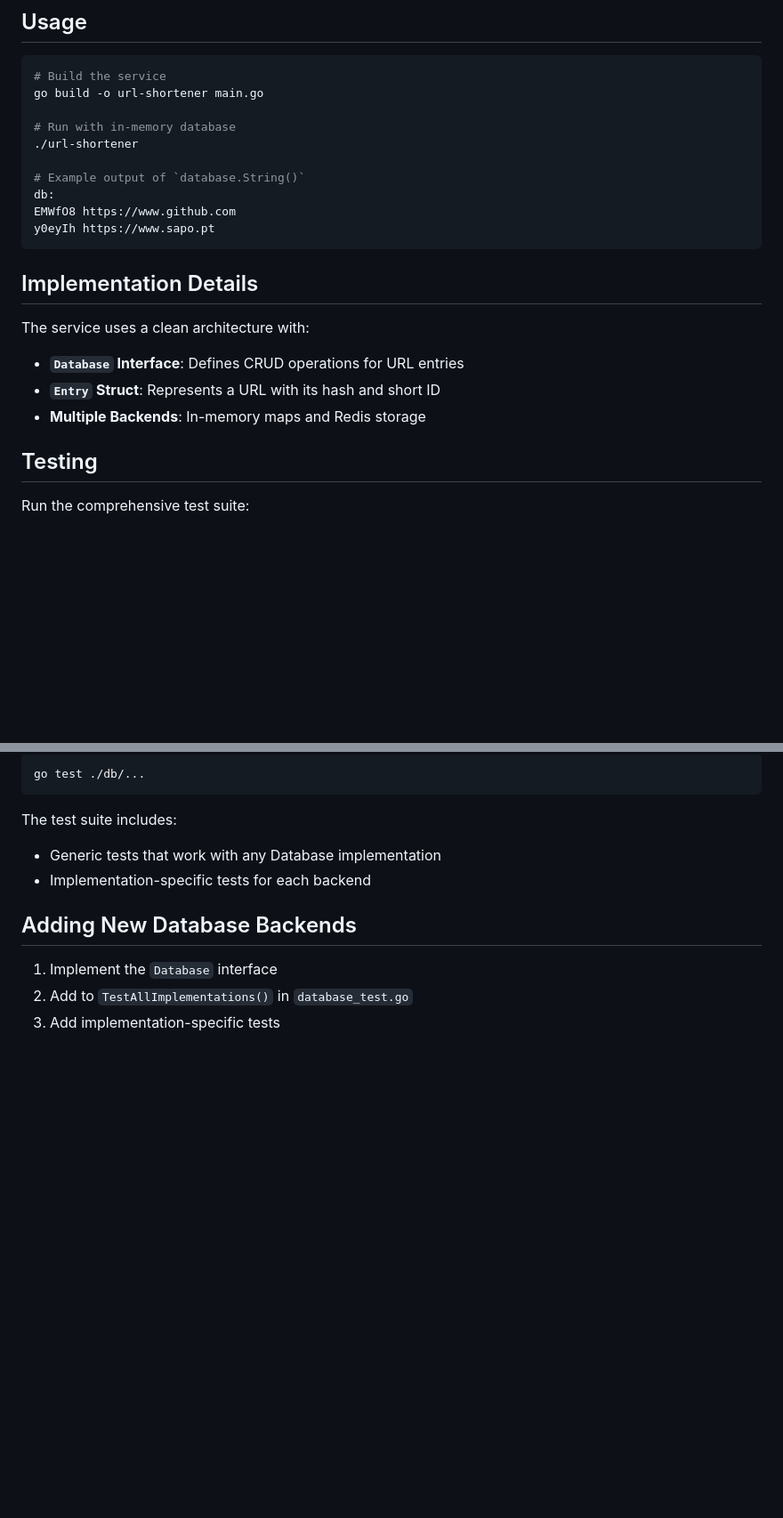
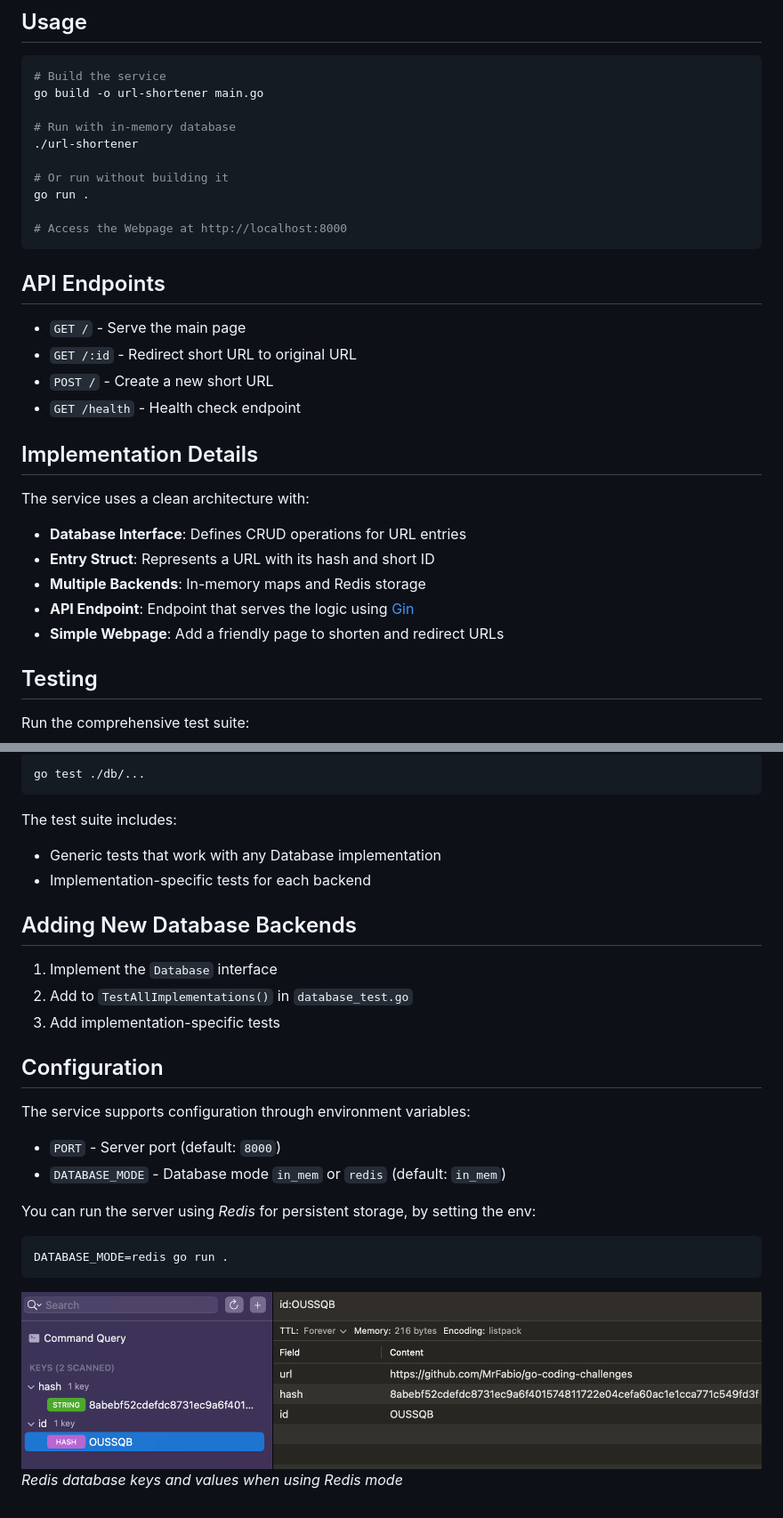
Before and after one commit to MrFabio/go-coding-challenges, a Markdown page: url-shortener/README.md, 2 parts joined by grey strips. Shown: that part at 89% size. GitHub-like rendering; pictures changed too: url-shortener/doc/redis.png (added); blank space fills up the shorter version.

````diff
--- a/url-shortener/README.md
+++ b/url-shortener/README.md
@@ -27,19 +50,28 @@ go build -o url-shortener main.go
 # Run with in-memory database
 ./url-shortener
 
-# Example output of `database.String()`
-db:
-EMWfO8 https://www.github.com
-y0eyIh https://www.sapo.pt
+# Or run without building it
+go run .
+
+# Access the Webpage at http://localhost:8000
 ```
+
+## API Endpoints
+
+- `GET /` - Serve the main page
+- `GET /:id` - Redirect short URL to original URL
+- `POST /` - Create a new short URL
+- `GET /health` - Health check endpoint
 
 ## Implementation Details
 
 The service uses a clean architecture with:
 
-- **`Database` Interface**: Defines CRUD operations for URL entries
-- **`Entry` Struct**: Represents a URL with its hash and short ID
+- **Database Interface**: Defines CRUD operations for URL entries
+- **Entry Struct**: Represents a URL with its hash and short ID
 - **Multiple Backends**: In-memory maps and Redis storage
+- **API Endpoint**: Endpoint that serves the logic using [Gin](https://gin-gonic.com/en/)
+- **Simple Webpage**: Add a friendly page to shorten and redirect URLs
 
 ## Testing
 
@@ -59,3 +91,19 @@ The test suite includes:
 1. Implement the `Database` interface
 2. Add to `TestAllImplementations()` in `database_test.go`
 3. Add implementation-specific tests
+
+## Configuration
+
+The service supports configuration through environment variables:
+
+- `PORT` - Server port (default: `8000`)
+- `DATABASE_MODE` - Database mode `in_mem` or `redis` (default: `in_mem`)
+
+You can run the server using _Redis_ for persistent storage, by setting the env:
+
+```bash
+DATABASE_MODE=redis go run .
+```
+
+![Redis Keys](doc/redis.png)
+*Redis database keys and values when using Redis mode*
````
Also changed, not shown: other parts of url-shortener/README.md (+23 -0 lines), url-shortener/doc/web.png (added), 11 other files.
